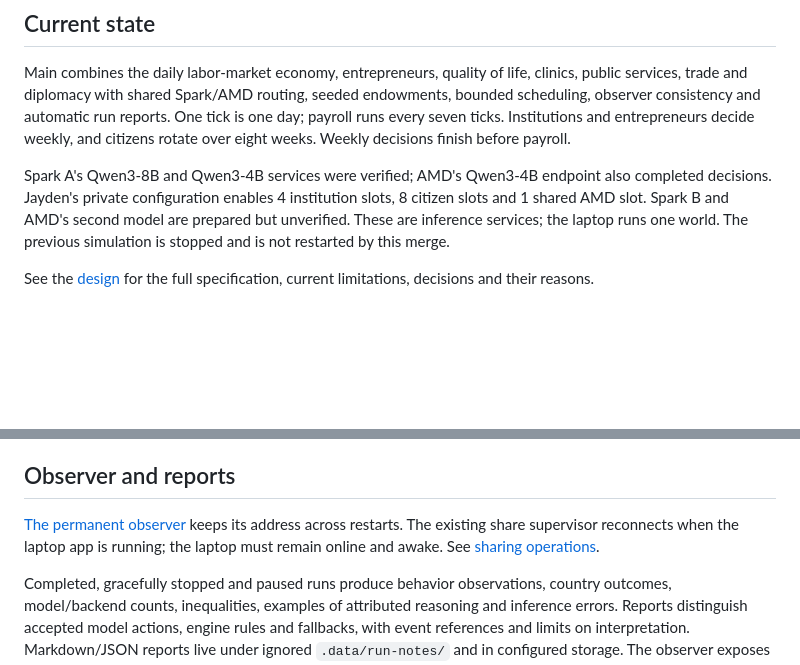
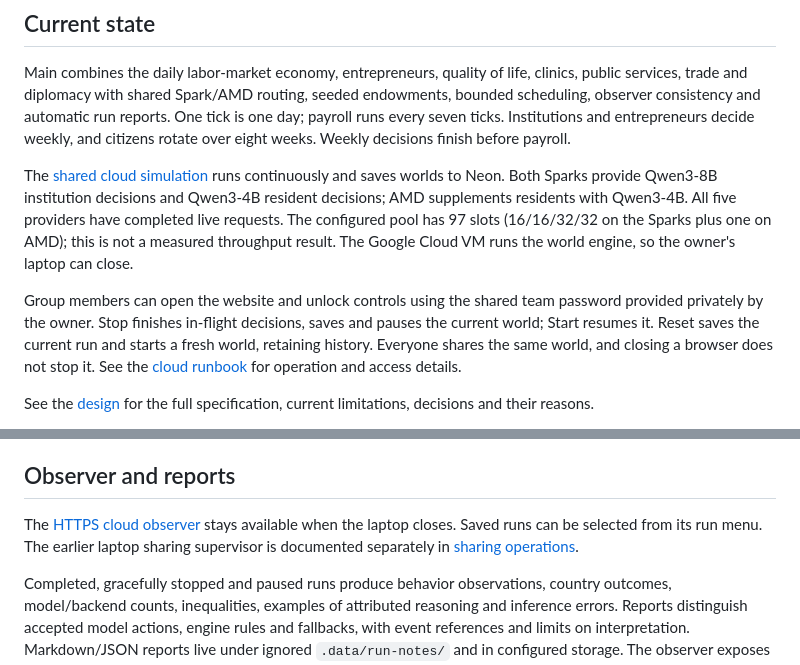
Before and after one commit to liangricky7/GEarth, a Markdown page: README.md, 2 parts joined by grey strips. GitHub-like rendering; blank space fills up the shorter version.

Commit message:
docs: explain shared cloud simulation controls

```diff
--- a/README.md
+++ b/README.md
@@ -6,7 +6,9 @@ An observable AI society for KnightHacks 2026: ten fictional countries, five ins
 
 Main combines the daily labor-market economy, entrepreneurs, quality of life, clinics, public services, trade and diplomacy with shared Spark/AMD routing, seeded endowments, bounded scheduling, observer consistency and automatic run reports. One tick is one day; payroll runs every seven ticks. Institutions and entrepreneurs decide weekly, and citizens rotate over eight weeks. Weekly decisions finish before payroll.
 
-Spark A's Qwen3-8B and Qwen3-4B services were verified; AMD's Qwen3-4B endpoint also completed decisions. Jayden's private configuration enables 4 institution slots, 8 citizen slots and 1 shared AMD slot. Spark B and AMD's second model are prepared but unverified. These are inference services; the laptop runs one world. The previous simulation is stopped and is not restarted by this merge.
+The [shared cloud simulation](https://8-34-212-187.sslip.io/) runs continuously and saves worlds to Neon. Both Sparks provide Qwen3-8B institution decisions and Qwen3-4B resident decisions; AMD supplements residents with Qwen3-4B. All five providers have completed live requests. The configured pool has 97 slots (16/16/32/32 on the Sparks plus one on AMD); this is not a measured throughput result. The Google Cloud VM runs the world engine, so the owner's laptop can close.
+
+Group members can open the website and unlock controls using the shared team password provided privately by the owner. Stop finishes in-flight decisions, saves and pauses the current world; Start resumes it. Reset saves the current run and starts a fresh world, retaining history. Everyone shares the same world, and closing a browser does not stop it. See the [cloud runbook](docs/faultline/22-google-cloud-deployment.md) for operation and access details.
 
 See the [design](faultline-design.md) for the full specification, current limitations, decisions and their reasons.
 
@@ -70,7 +72,7 @@ For a completed world being served, `ops/check_world.py` checks conservation, du
 
 ## Observer and reports
 
-[The permanent observer](https://diarockets-faultline.finebear64.chatgpt.site/) keeps its address across restarts. The existing share supervisor reconnects when the laptop app is running; the laptop must remain online and awake. See [sharing operations](docs/faultline/09-sharing.md).
+The [HTTPS cloud observer](https://8-34-212-187.sslip.io/) stays available when the laptop closes. Saved runs can be selected from its run menu. The earlier laptop sharing supervisor is documented separately in [sharing operations](docs/faultline/09-sharing.md).
 
 Completed, gracefully stopped and paused runs produce behavior observations, country outcomes, model/backend counts, inequalities, examples of attributed reasoning and inference errors. Reports distinguish accepted model actions, engine rules and fallbacks, with event references and limits on interpretation. Markdown/JSON reports live under ignored `.data/run-notes/` and in configured storage. The observer exposes structured notes and a Markdown download.
 
```
Also changed, not shown: docs/faultline/22-google-cloud-deployment.md (+1 -1 lines).
